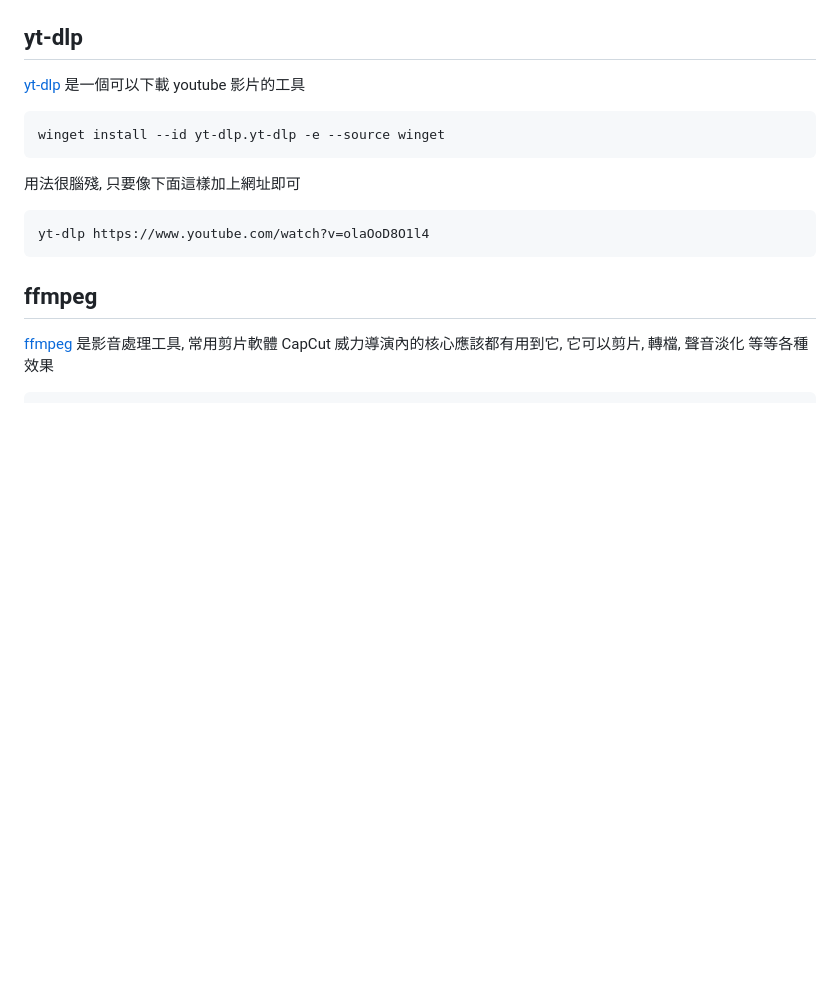
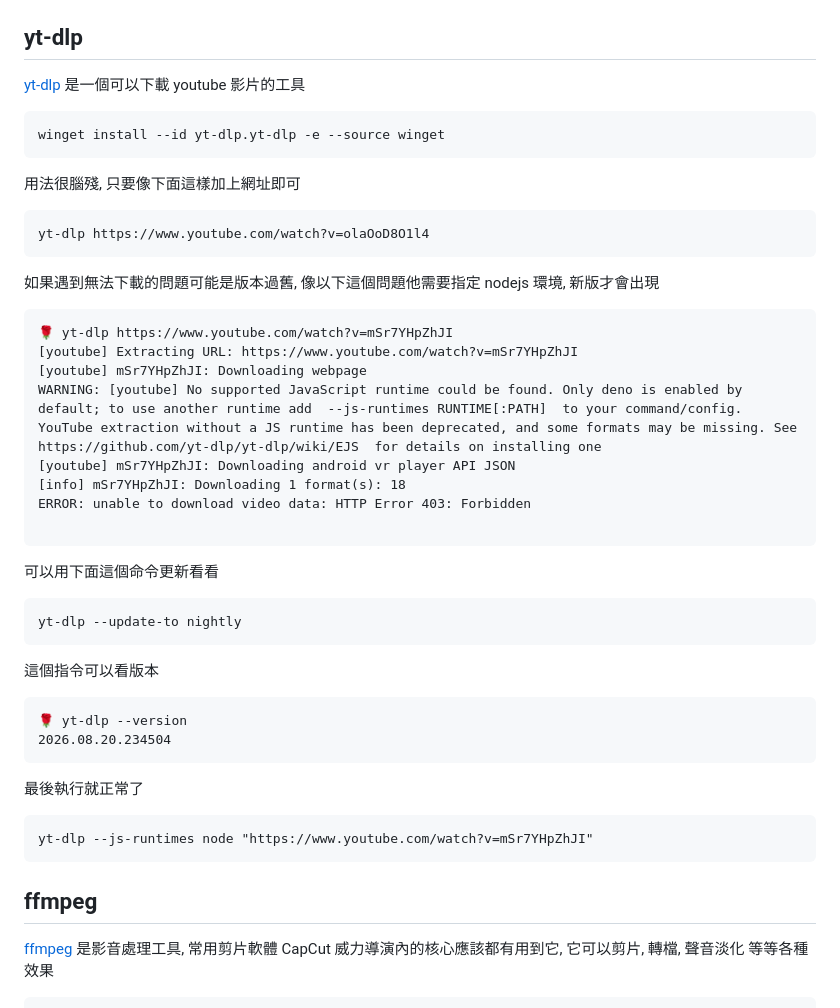
Before and after one commit to weber87na/marmot-ai-course, a Markdown page: 環境建置.md, the part around the change. GitHub-like rendering; blank space fills up the shorter version.

Commit message:
更新 yt-dlp

````diff
--- a/環境建置.md
+++ b/環境建置.md
@@ -165,6 +165,37 @@ winget install --id yt-dlp.yt-dlp -e --source winget
 yt-dlp https://www.youtube.com/watch?v=olaOoD8O1l4
 ```
 
+如果遇到無法下載的問題可能是版本過舊, 像以下這個問題他需要指定 nodejs 環境, 新版才會出現
+```
+🌹 yt-dlp https://www.youtube.com/watch?v=mSr7YHpZhJI
+[youtube] Extracting URL: https://www.youtube.com/watch?v=mSr7YHpZhJI
+[youtube] mSr7YHpZhJI: Downloading webpage
+WARNING: [youtube] No supported JavaScript runtime could be found. Only deno is enabled by default; to use another runtime add  --js-runtimes RUNTIME[:PATH]  to your command/config. YouTube extraction without a JS runtime has been deprecated, and some formats may be missing. See  https://github.com/yt-dlp/yt-dlp/wiki/EJS  for details on installing one
+[youtube] mSr7YHpZhJI: Downloading android vr player API JSON
+[info] mSr7YHpZhJI: Downloading 1 format(s): 18
+ERROR: unable to download video data: HTTP Error 403: Forbidden
+
+```
+
+可以用下面這個命令更新看看
+```
+yt-dlp --update-to nightly
+```
+
+這個指令可以看版本
+```
+🌹 yt-dlp --version
+2026.08.20.234504
+```
+
+最後執行就正常了
+```
+yt-dlp --js-runtimes node "https://www.youtube.com/watch?v=mSr7YHpZhJI"
+```
+
+
+
+
 ## ffmpeg
 [ffmpeg](https://www.ffmpeg.org/) 是影音處理工具, 常用剪片軟體 CapCut 威力導演內的核心應該都有用到它, 它可以剪片, 轉檔, 聲音淡化 等等各種效果
 ```
````
